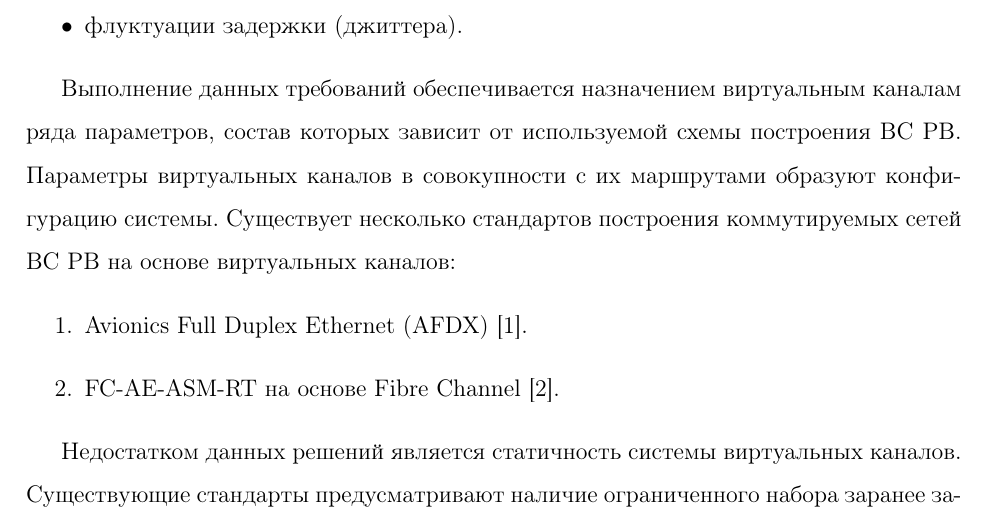
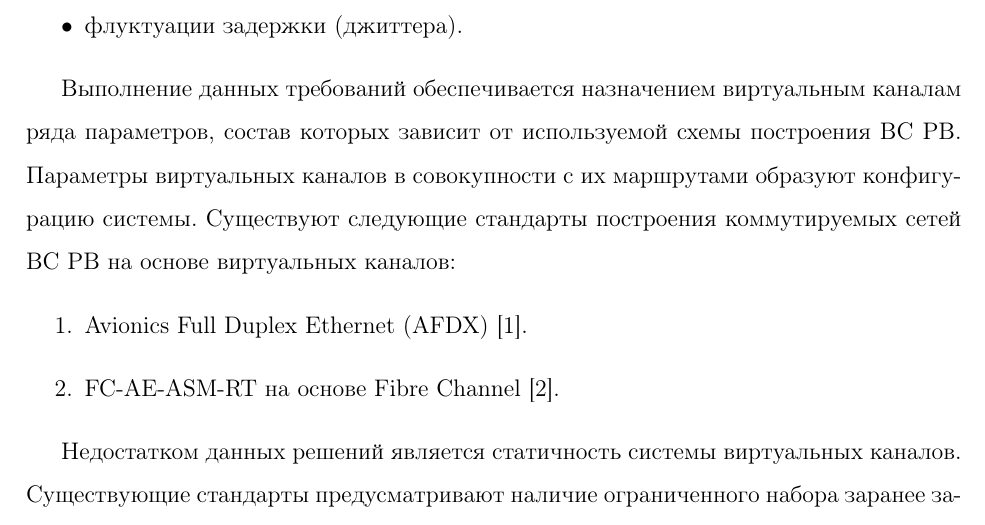
Before and after one commit to tanika95/trunos, a LaTeX document (text/disser.tex): part of page 5 of 37, cut so that both start at the same text. Compiled offline with pdfLaTeX.

Commit message:
Текст версия предзащиты

```diff
--- a/text/disser.tex
+++ b/text/disser.tex
@@ -90,7 +90,7 @@
 	\item флуктуации задержки (джиттера).
 \end{itemize}
 
-Выполнение данных требований обеспечивается назначением виртуальным каналам ряда параметров, состав которых зависит от используемой схемы построения ВС РВ. Параметры виртуальных каналов в совокупности с их маршрутами образуют конфигурацию системы. Существует несколько стандартов построения коммутируемых сетей ВС РВ на основе виртуальных каналов:
+Выполнение данных требований обеспечивается назначением виртуальным каналам ряда параметров, состав которых зависит от используемой схемы построения ВС РВ. Параметры виртуальных каналов в совокупности с их маршрутами образуют конфигурацию системы. Существуют следующие стандарты построения коммутируемых сетей ВС РВ на основе виртуальных каналов:
 \begin{enumerate}
 	\item Avionics Full Duplex Ethernet (AFDX) \cite{afdx}.
 	\item FC-AE-ASM-RT на основе Fibre Channel \cite{fcaert}.
```
Also changed, not shown: text/disser.tex (2 more changed lines).
